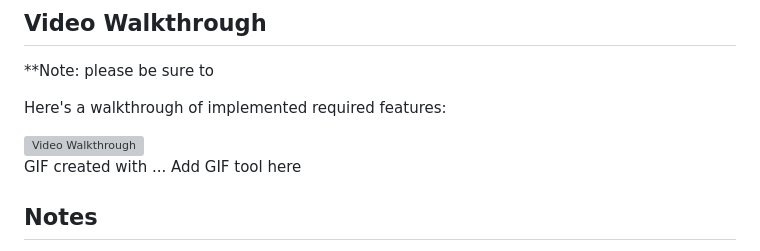
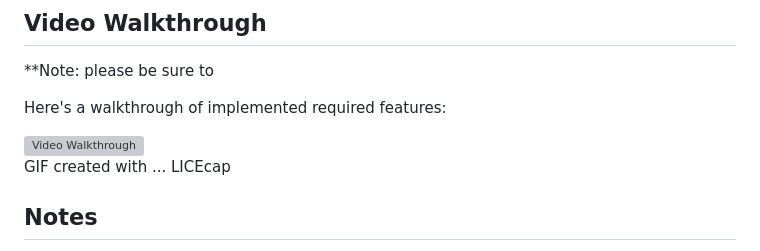
Before and after one commit to selishaa/MusicMelody, a Markdown page: client/readme.md, the part around one of its changes. GitHub-like rendering; grey boxes are pictures that could not be loaded.

```diff
--- a/client/readme.md
+++ b/client/readme.md
@@ -36,6 +36,6 @@ Here's a walkthrough of implemented required features:
 
 <!-- Replace this with whatever GIF tool you used! -->
-GIF created with ...  Add GIF tool here
+GIF created with ...  LICEcap
 <!-- Recommended tools:
 [Kap](https://getkap.co/) for macOS
 [ScreenToGif](https://www.screentogif.com/) for Windows
```
Also changed, not shown: other parts of client/readme.md (+1 -1 lines).
